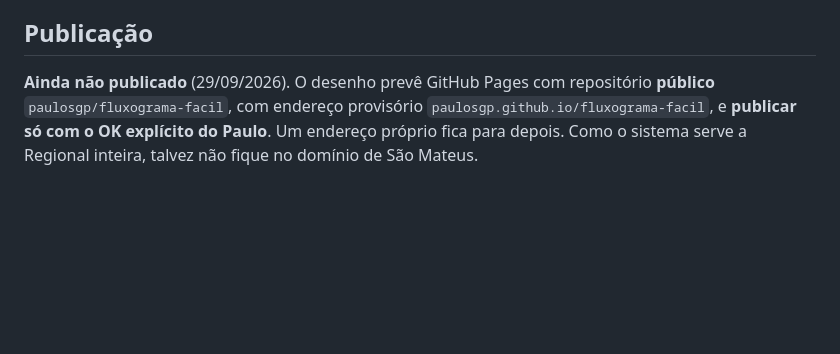
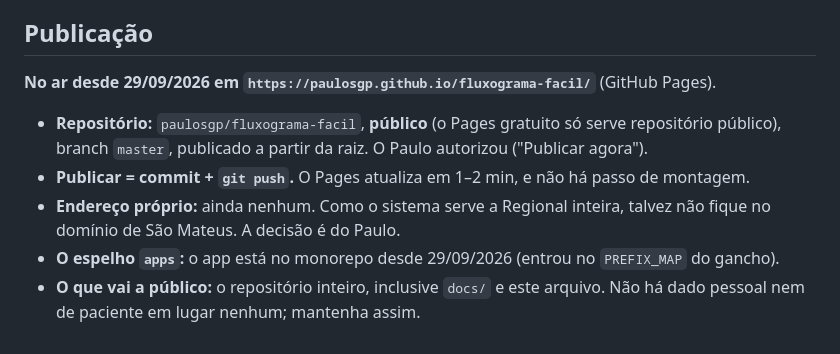
Before and after one commit to paulosgp/fluxograma-facil, a Markdown page: CLAUDE.md, the part around the change. Rendered like a GitHub page; blank space fills up the shorter version.

Commit message:
Publicado no GitHub Pages (paulosgp.github.io/fluxograma-facil)
Co-Authored-By: Claude Opus 5.5 <noreply@anthropic.com>

```diff
--- a/CLAUDE.md
+++ b/CLAUDE.md
@@ -147,7 +147,13 @@ Playwright).
 
 ## Publicação
 
-**Ainda não publicado** (29/09/2026). O desenho prevê GitHub Pages com repositório **público**
-`paulosgp/fluxograma-facil`, com endereço provisório `paulosgp.github.io/fluxograma-facil`, e
-**publicar só com o OK explícito do Paulo**. Um endereço próprio fica para depois. Como o sistema serve
-a Regional inteira, talvez não fique no domínio de São Mateus.
+**No ar desde 29/09/2026 em `https://paulosgp.github.io/fluxograma-facil/`** (GitHub Pages).
+
+- **Repositório:** `paulosgp/fluxograma-facil`, **público** (o Pages gratuito só serve repositório
+  público), branch `master`, publicado a partir da raiz. O Paulo autorizou ("Publicar agora").
+- **Publicar = commit + `git push`.** O Pages atualiza em 1–2 min, e não há passo de montagem.
+- **Endereço próprio:** ainda nenhum. Como o sistema serve a Regional inteira, talvez não fique no
+  domínio de São Mateus. A decisão é do Paulo.
+- **O espelho `apps`:** o app está no monorepo desde 29/09/2026 (entrou no `PREFIX_MAP` do gancho).
+- **O que vai a público:** o repositório inteiro, inclusive `docs/` e este arquivo. Não há dado
+  pessoal nem de paciente em lugar nenhum; mantenha assim.
```
